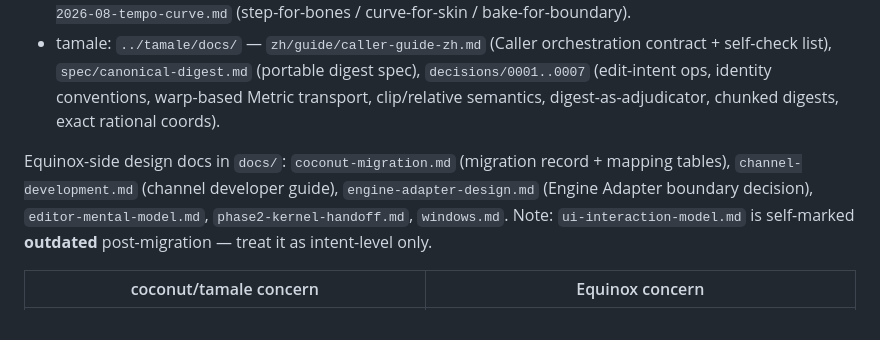
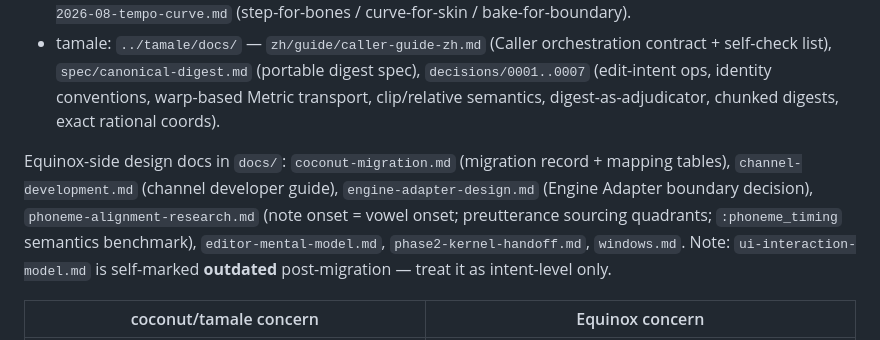
Before and after one commit to GES233/EquinoxEditor, a Markdown page: AGENTS.md, the part around the change. GitHub-like rendering.

```diff
--- a/AGENTS.md
+++ b/AGENTS.md
@@ -142,7 +142,7 @@ The domain / intervention / rebase decisions that used to live in zongzi now liv
 - coconut: `../coconut/docs/` — `design-2026-07-editor-core.md` (the constitution: Workspace/Track/Element model, six ops, warp provider, step-only structural tempo, undo/redo via op tree + checkpoints), `design-2026-08-orchid-intervention.md` (render backend hookup, payload taxonomy, exactness spec), `design-2026-08-tempo-curve.md` (step-for-bones / curve-for-skin / bake-for-boundary).
 - tamale: `../tamale/docs/` — `zh/guide/caller-guide-zh.md` (Caller orchestration contract + self-check list), `spec/canonical-digest.md` (portable digest spec), `decisions/0001..0007` (edit-intent ops, identity conventions, warp-based Metric transport, clip/relative semantics, digest-as-adjudicator, chunked digests, exact rational coords).
 
-Equinox-side design docs in `docs/`: `coconut-migration.md` (migration record + mapping tables), `channel-development.md` (channel developer guide), `engine-adapter-design.md` (Engine Adapter boundary decision), `editor-mental-model.md`, `phase2-kernel-handoff.md`, `windows.md`. Note: `ui-interaction-model.md` is self-marked **outdated** post-migration — treat it as intent-level only.
+Equinox-side design docs in `docs/`: `coconut-migration.md` (migration record + mapping tables), `channel-development.md` (channel developer guide), `engine-adapter-design.md` (Engine Adapter boundary decision), `phoneme-alignment-research.md` (note onset = vowel onset; preutterance sourcing quadrants; `:phoneme_timing` semantics benchmark), `editor-mental-model.md`, `phase2-kernel-handoff.md`, `windows.md`. Note: `ui-interaction-model.md` is self-marked **outdated** post-migration — treat it as intent-level only.
 
 | coconut/tamale concern | Equinox concern |
 |---|---|
```
Also changed, not shown: docs/engine-adapter-design.md (+6 -1 lines), docs/phoneme-alignment-research.md (added, +120 -0 lines).
